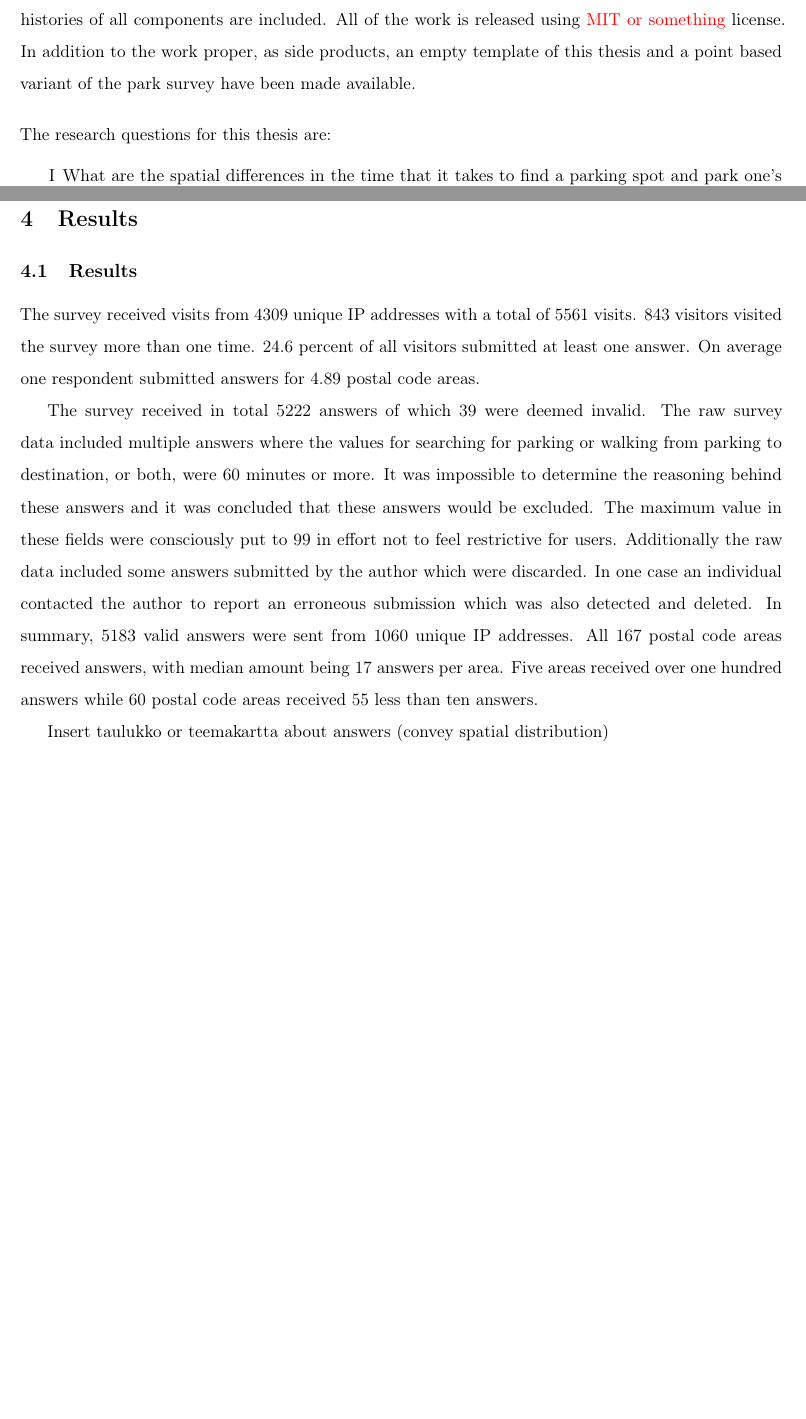
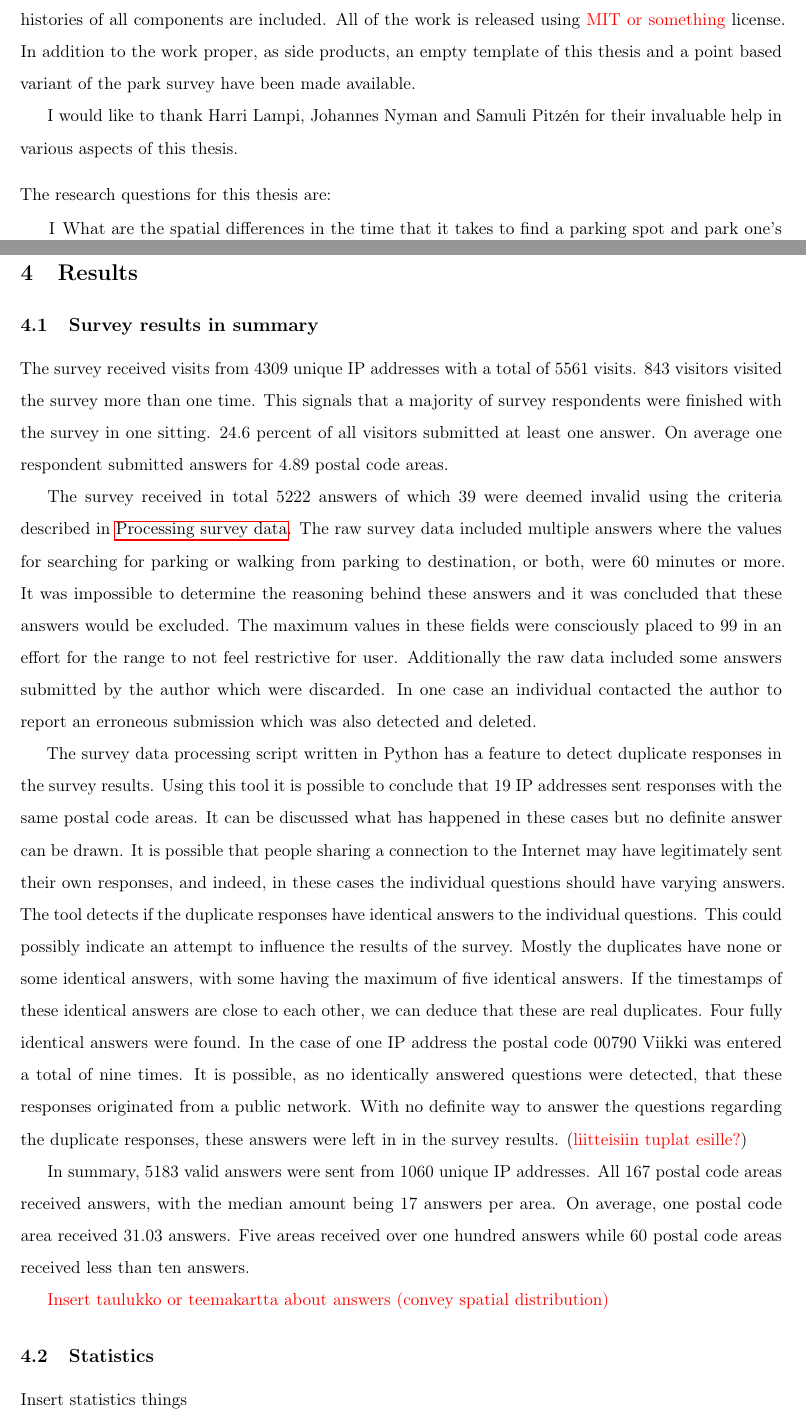
Before and after one commit to sampoves/Masters-2020, a LaTeX document (main.tex, which reads content/c1_introduction.tex, content/c4_results.tex): two parts of pages 6 and 16 of 26 before the commit and two parts of pages 6 and 17 of 27 after it, joined at a grey line, cut so that both start at the same text, the shorter picture padded with empty space. Compiled offline with pdfLaTeX.

Commit message:
Write some results. Also small fixes

```diff
--- a/content/c1_introduction.tex
+++ b/content/c1_introduction.tex
@@ -24,6 +24,8 @@ This thesis is connected with the work of Digital Geography Lab (\textcolor{blue
 
 This thesis strives for maximum transparency and repeatability. All parts of this thesis are available online at GitHub (\textcolor{blue}{\url{https://github.com/sampoves/Masters-2020}} and \textcolor{blue}{\url{https://github.com/sampoves/Msc_thesis_data_analysis}}). This includes the entire thesis in LaTeX format, the parking survey programmed in JavaScript, instructions to set up the same web server as used in this research survey, the survey data and analysis scripts programmed in Python and R. Complete development histories of all components are included. All of the work is released using \textcolor{red}{MIT or something} license. In addition to the work proper, as side products, an empty template of this thesis and a point based variant of the park survey have been made available.
 
+I would like to thank Harri Lampi, Johannes Nyman and Samuli Pitzén for their invaluable help in various aspects of this thesis.
+
 \bigskip
 \noindent
 The research questions for this thesis are:
--- a/content/c4_results.tex
+++ b/content/c4_results.tex
@@ -1,7 +1,7 @@
 \section{Results}
 \justify
 
-\subsection{Results}
+\subsection{Survey results in summary}
 \justify
 %- Present results in the order of the research questions
 %- Amount of records, amount of faulty records
@@ -10,8 +10,16 @@
 %- Compare parking with original Travel Time Matrix values and values collected by me
 %- Charts, statistics
 %-Just show your findings, no nonsense
-The survey received visits from 4309 unique IP addresses with a total of 5561 visits. 843 visitors visited the survey more than one time. 24.6 percent of all visitors submitted at least one answer. On average one respondent submitted answers for 4.89 postal code areas.
+The survey received visits from 4309 unique IP addresses with a total of 5561 visits. 843 visitors visited the survey more than one time. This signals that a majority of survey respondents were finished with the survey in one sitting. 24.6 percent of all visitors submitted at least one answer. On average one respondent submitted answers for 4.89 postal code areas.
 
-The survey received in total 5222 answers of which 39 were deemed invalid. The raw survey data included multiple answers where the values for searching for parking or walking from parking to destination, or both, were 60 minutes or more. It was impossible to determine the reasoning behind these answers and it was concluded that these answers would be excluded. The maximum value in these fields were consciously put to 99 in effort not to feel restrictive for users. Additionally the raw data included some answers submitted by the author which were discarded. In one case an individual contacted the author to report an erroneous submission which was also detected and deleted. In summary, 5183 valid answers were sent from 1060 unique IP addresses. All 167 postal code areas received answers, with median amount being 17 answers per area. Five areas received over one hundred answers while 60 postal code areas received 55 less than ten answers.
+The survey received in total 5222 answers of which 39 were deemed invalid using the criteria described in \hyperref[sec:processdata]{Processing survey data}. The raw survey data included multiple answers where the values for searching for parking or walking from parking to destination, or both, were 60 minutes or more. It was impossible to determine the reasoning behind these answers and it was concluded that these answers would be excluded. The maximum values in these fields were consciously placed to 99 in an effort for the range to not feel restrictive for user. Additionally the raw data included some answers submitted by the author which were discarded. In one case an individual contacted the author to report an erroneous submission which was also detected and deleted.
 
-Insert taulukko or teemakartta about answers (convey spatial distribution)
+The survey data processing script written in Python has a feature to detect duplicate responses in the survey results. Using this tool it is possible to conclude that 19 IP addresses sent responses with the same postal code areas. It can be discussed what has happened in these cases but no definite answer can be drawn. It is possible that people sharing a connection to the Internet may have legitimately sent their own responses, and indeed, in these cases the individual questions should have varying answers. The tool detects if the duplicate responses have identical answers to the individual questions. This could possibly indicate an attempt to influence the results of the survey. Mostly the duplicates have none or some identical answers, with some having the maximum of five identical answers. If the timestamps of these identical answers are close to each other, we can deduce that these are real duplicates. Four fully identical answers were found. In the case of one IP address the postal code 00790 Viikki was entered a total of nine times. It is possible, as no identically answered questions were detected, that these responses originated from a public network. With no definite way to answer the questions regarding the duplicate responses, these answers were left in in the survey results. (\textcolor{red}{liitteisiin tuplat esille?})
+
+In summary, 5183 valid answers were sent from 1060 unique IP addresses. All 167 postal code areas received answers, with the median amount being 17 answers per area. On average, one postal code area received 31.03 answers. Five areas received over one hundred answers while 60 postal code areas received less than ten answers.
+
+\textcolor{red}{Insert taulukko or teemakartta about answers (convey spatial distribution)}
+
+\subsection{Statistics}
+\justify
+Insert statistics things
```
Also changed, not shown: content/c3_data.tex (+13 -12 lines).
